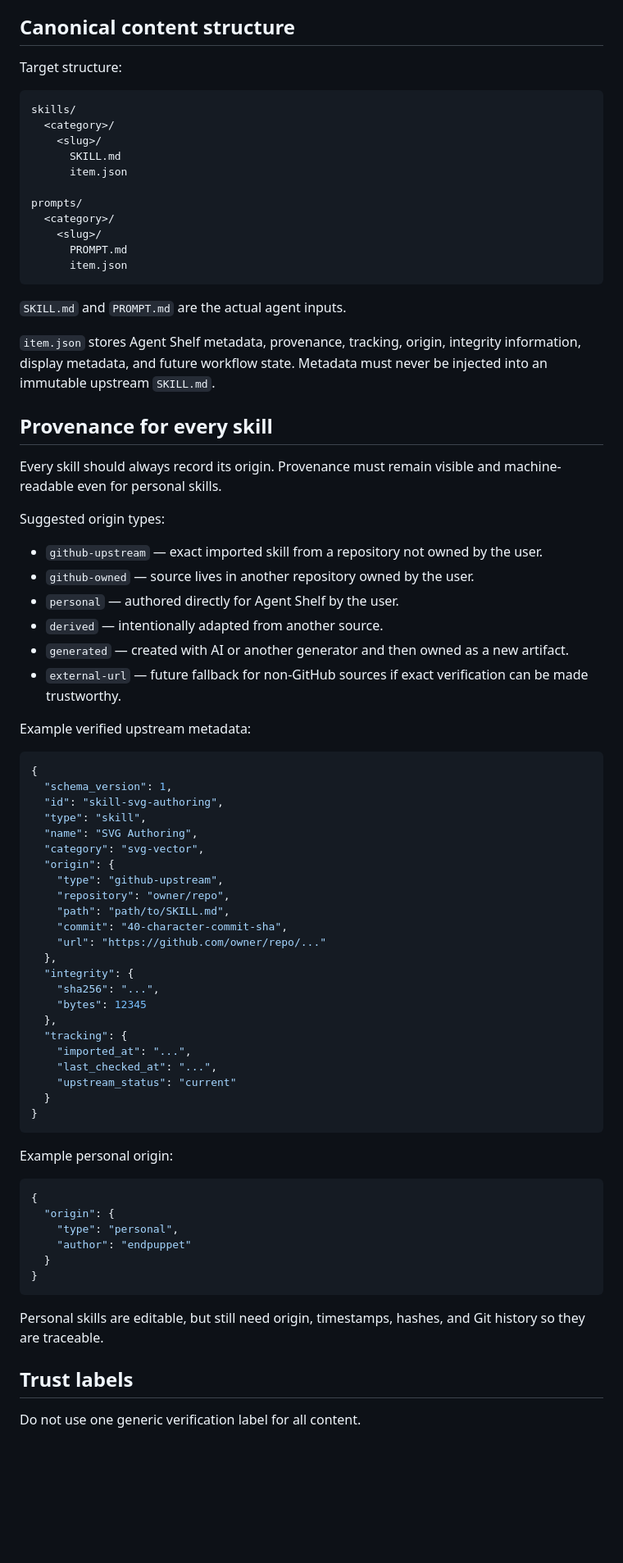
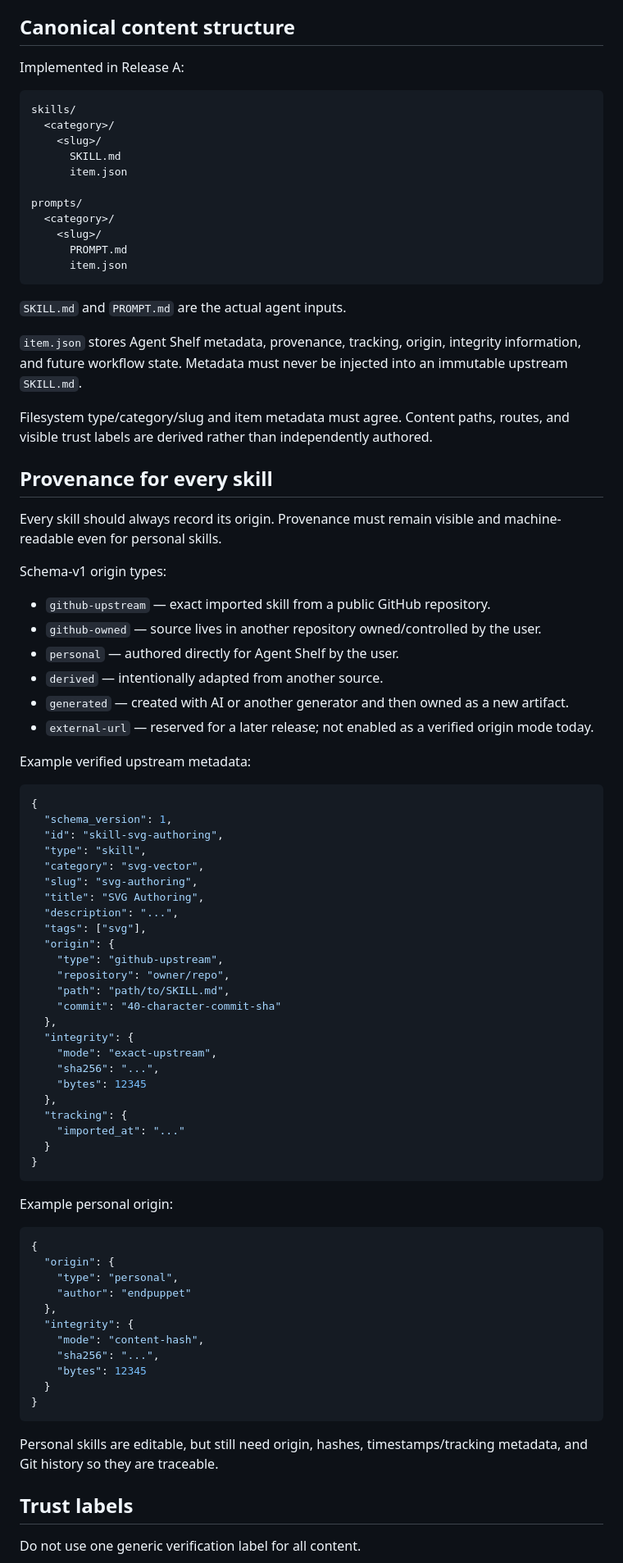
Before and after one commit to endpuppet/agent-shelf, a Markdown page: FUTURE_RELEASES.md, the part around one of its changes. Shown at 82% size. Rendered like a GitHub page; blank space fills up the shorter version.

````diff
--- a/FUTURE_RELEASES.md
+++ b/FUTURE_RELEASES.md
@@ -35,7 +39,7 @@ Optional future snapshot tags may be used for major milestones, for example `she
 
 ## Canonical content structure
 
-Target structure:
+Implemented in Release A:
 
 ```text
 skills/
@@ -53,20 +57,22 @@ prompts/
 
 `SKILL.md` and `PROMPT.md` are the actual agent inputs.
 
-`item.json` stores Agent Shelf metadata, provenance, tracking, origin, integrity information, display metadata, and future workflow state. Metadata must never be injected into an immutable upstream `SKILL.md`.
+`item.json` stores Agent Shelf metadata, provenance, tracking, origin, integrity information, and future workflow state. Metadata must never be injected into an immutable upstream `SKILL.md`.
+
+Filesystem type/category/slug and item metadata must agree. Content paths, routes, and visible trust labels are derived rather than independently authored.
 
 ## Provenance for every skill
 
 Every skill should always record its origin. Provenance must remain visible and machine-readable even for personal skills.
 
-Suggested origin types:
+Schema-v1 origin types:
 
-- `github-upstream` — exact imported skill from a repository not owned by the user.
-- `github-owned` — source lives in another repository owned by the user.
+- `github-upstream` — exact imported skill from a public GitHub repository.
+- `github-owned` — source lives in another repository owned/controlled by the user.
 - `personal` — authored directly for Agent Shelf by the user.
 - `derived` — intentionally adapted from another source.
 - `generated` — created with AI or another generator and then owned as a new artifact.
-- `external-url` — future fallback for non-GitHub sources if exact verification can be made trustworthy.
+- `external-url` — reserved for a later release; not enabled as a verified origin mode today.
 
 Example verified upstream metadata:
 
@@ -75,23 +81,24 @@ Example verified upstream metadata:
   "schema_version": 1,
   "id": "skill-svg-authoring",
   "type": "skill",
-  "name": "SVG Authoring",
   "category": "svg-vector",
+  "slug": "svg-authoring",
+  "title": "SVG Authoring",
+  "description": "...",
+  "tags": ["svg"],
   "origin": {
     "type": "github-upstream",
     "repository": "owner/repo",
     "path": "path/to/SKILL.md",
-    "commit": "40-character-commit-sha",
-    "url": "https://github.com/owner/repo/..."
+    "commit": "40-character-commit-sha"
   },
   "integrity": {
+    "mode": "exact-upstream",
     "sha256": "...",
     "bytes": 12345
   },
   "tracking": {
-    "imported_at": "...",
-    "last_checked_at": "...",
-    "upstream_status": "current"
+    "imported_at": "..."
   }
 }
 ```
@@ -103,11 +110,16 @@ Example personal origin:
   "origin": {
     "type": "personal",
     "author": "endpuppet"
+  },
+  "integrity": {
+    "mode": "content-hash",
+    "sha256": "...",
+    "bytes": 12345
   }
 }
 ```
 
-Personal skills are editable, but still need origin, timestamps, hashes, and Git history so they are traceable.
+Personal skills are editable, but still need origin, hashes, timestamps/tracking metadata, and Git history so they are traceable.
 
 ## Trust labels
 
````
Also changed, not shown: other parts of FUTURE_RELEASES.md (+46 -32 lines).
